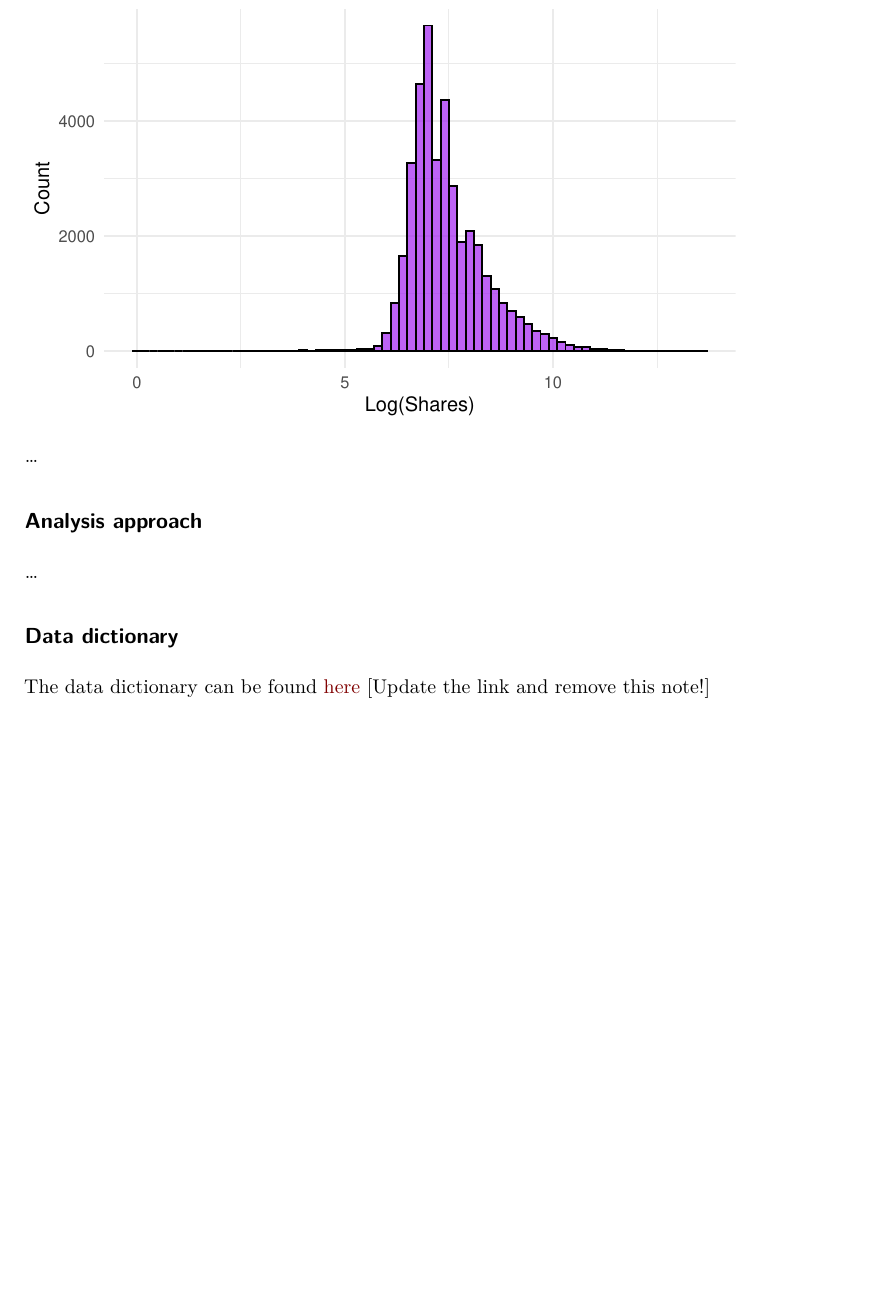
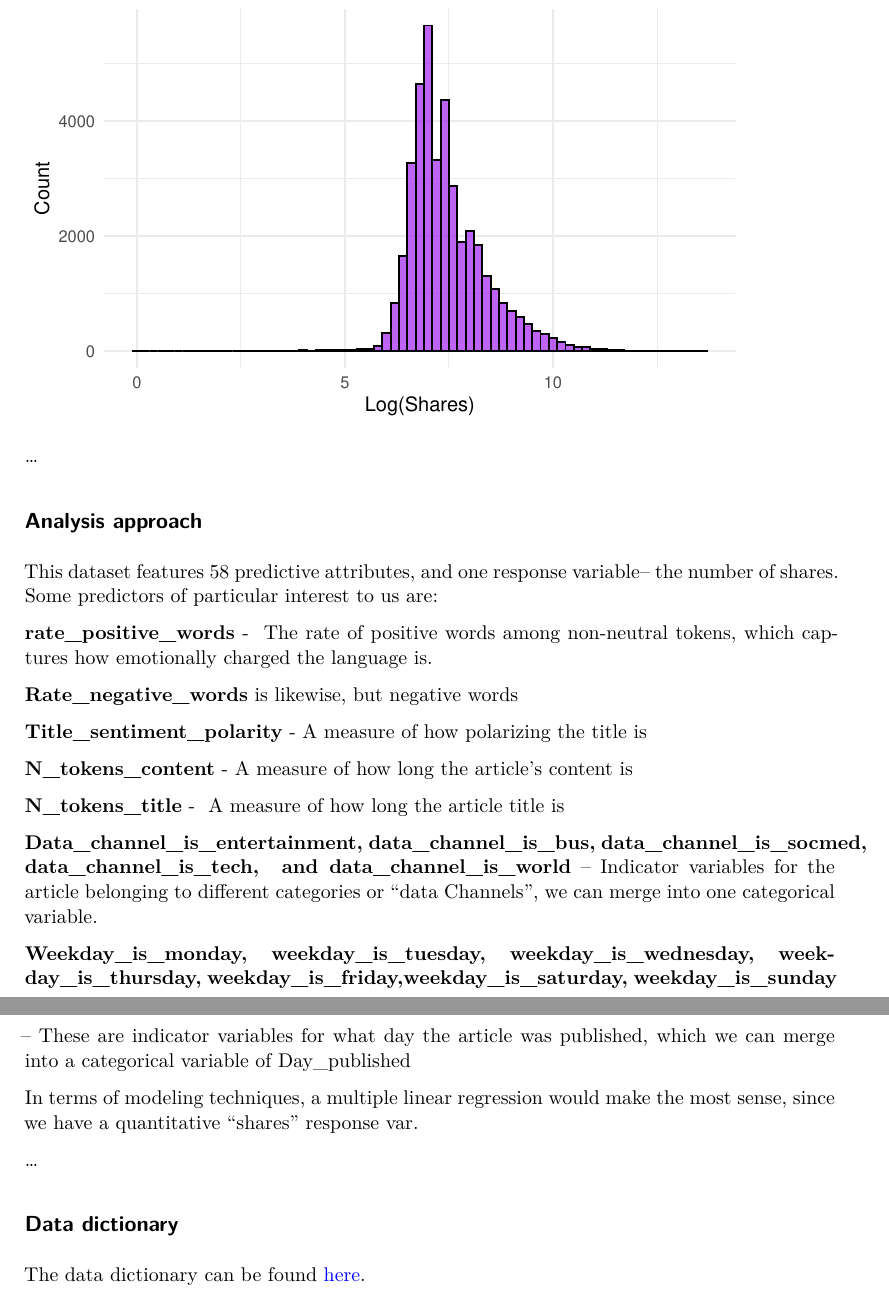
Before and after one commit to sta221-sp25/project-The-Best-Fit, a Quarto document (proposal.qmd): part of page 5 of 5 before the commit and two parts of pages 6 and 7 of 7 after it, the two joined at a grey line, cut so that both start at the same text, the shorter picture padded with empty space. The pictures show the output file proposal.pdf that the author committed with the source.

Commit message:
Finished Project proposal

```diff
--- a/proposal.qmd
+++ b/proposal.qmd
@@ -79,8 +95,26 @@ ggplot(newspopularity, aes(x = log(shares))) +
 
 ## Analysis approach
 
+This dataset features 58 predictive attributes, and one response variable– the number of shares. Some predictors of particular interest to us are:
+
+**rate_positive_words** -  The rate of positive words among non-neutral tokens, which captures how emotionally charged the language is.
+
+**Rate_negative_words** is likewise, but negative words
+
+**Title_sentiment_polarity** - A measure of how polarizing the title is
+
+**N_tokens_content** - A measure of how long the article’s content is
+
+**N_tokens_title** -  A measure of how long the article title is
+
+**Data_channel_is_entertainment, data_channel_is_bus, data_channel_is_socmed, data_channel_is_tech,  and data_channel_is_world** – Indicator variables for the article belonging to different categories or “data Channels”, we can merge into one categorical variable.
+
+**Weekday_is_monday, weekday_is_tuesday, weekday_is_wednesday, weekday_is_thursday, weekday_is_friday,weekday_is_saturday, weekday_is_sunday** – These are indicator variables for what day the article was published, which we can merge into a categorical variable of Day_published
+
+In terms of modeling techniques, a multiple linear regression would make the most sense, since we have a quantitative “shares” response var.
+
 ...
 
 ## Data dictionary
 
-The data dictionary can be found [here](ADD%20LINK!!!) \[Update the link and remove this note!\]
+The data dictionary can be found [here](https://www.kaggle.com/datasets/deepakshende/onlinenewspopularity/data).
```
Also changed, not shown: proposal.pdf, proposal.qmd (16 more changed lines).
